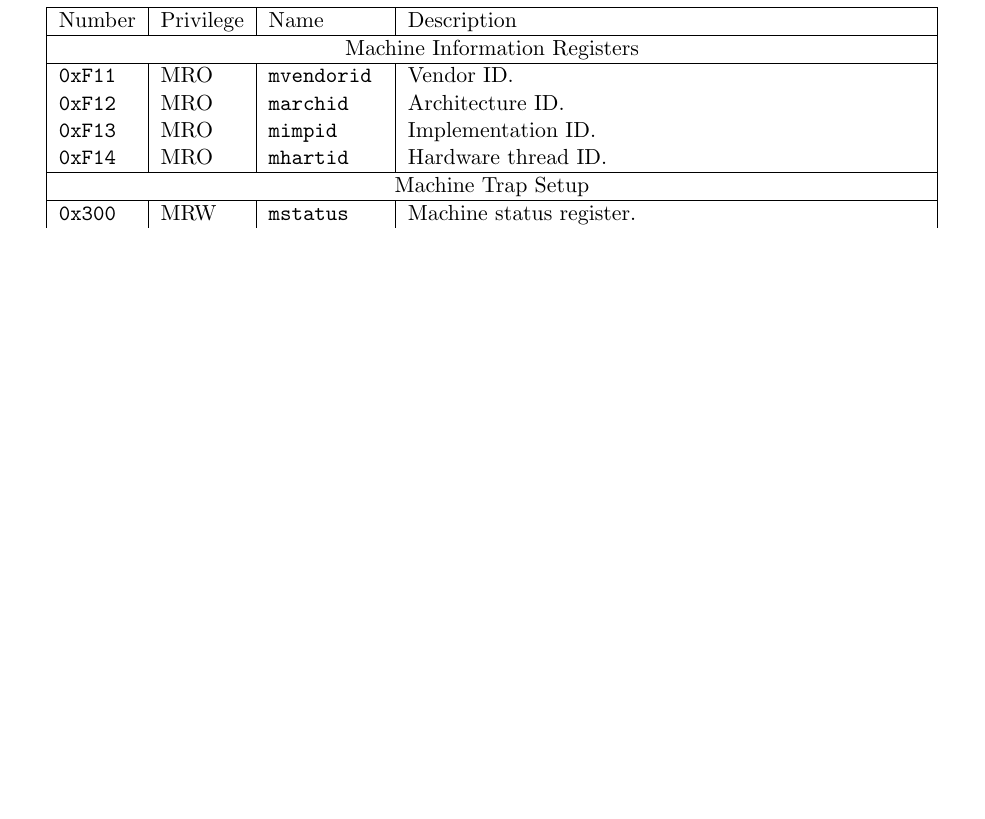
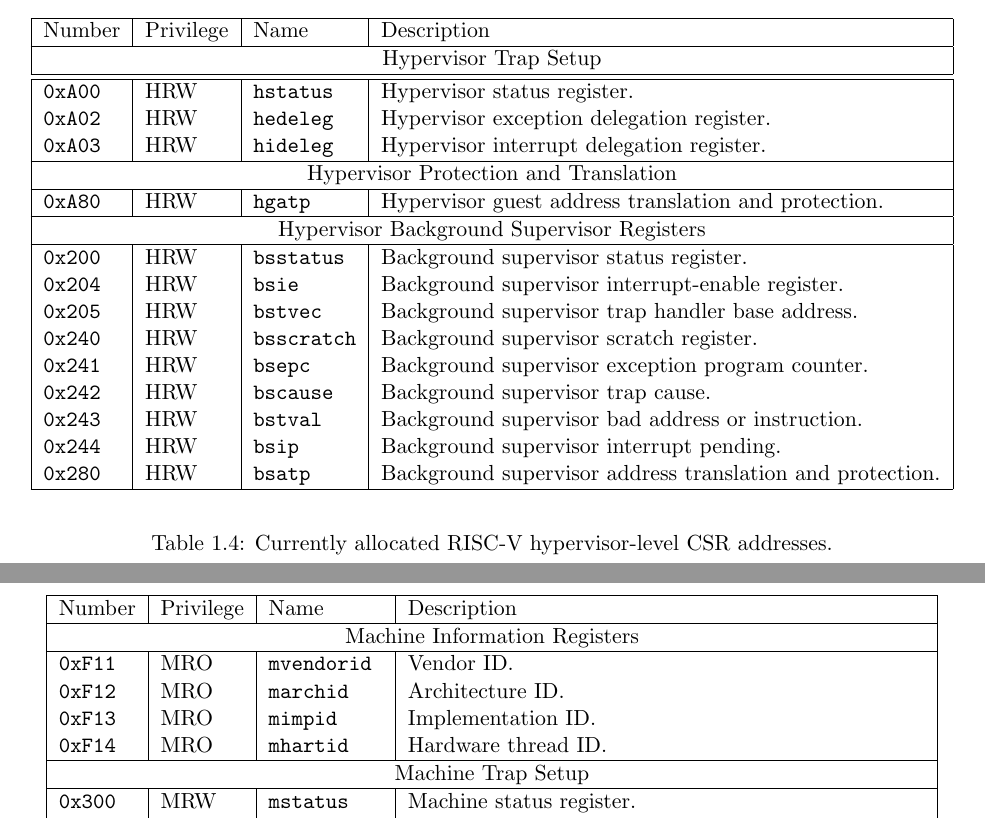
Before and after one commit to riscv/riscv-isa-manual, a LaTeX thesis (src/riscv-privileged.tex, which reads src/priv-csrs.tex): part of page 17 of 95 before the commit and two parts of pages 16 and 17 of 95 after it, the two joined at a grey line, cut so that both start at the same text, the shorter picture padded with empty space. Compiled offline with pdfLaTeX.

Commit message:
Add hypervisor CSR listing

```diff
--- a/src/priv-csrs.tex
+++ b/src/priv-csrs.tex
@@ -215,38 +212,40 @@
 \label{scsrnames}
 \end{table}
 
-%% \begin{table}[htb!]
-%% \begin{center}
-%% \begin{tabular}{|l|l|l|l|}
-%% \hline
-%% Number    & Privilege & Name & Description \\
-%% \hline
-%% \multicolumn{4}{|c|}{Hypervisor Trap Setup} \\
-%% \hline
-%% \tt 0x200 & HRW  &\tt hstatus    & Hypervisor status register. \\
-%% \tt 0x202 & HRW  &\tt hedeleg    & Hypervisor exception delegation register. \\
-%% \tt 0x203 & HRW  &\tt hideleg    & Hypervisor interrupt delegation register. \\
-%% \tt 0x204 & HRW  &\tt hie        & Hypervisor interrupt-enable register. \\
-%% \tt 0x205 & HRW  &\tt htvec      & Hypervisor trap handler base address. \\
-%% \tt 0x206 & HRW  &\tt hcounteren & Hypervisor counter enable. \\
-%% \hline
-%% \multicolumn{4}{|c|}{Hypervisor Trap Handling} \\
-%% \hline
-%% \tt 0x240 & HRW  &\tt hscratch   & Scratch register for hypervisor trap handlers. \\
-%% \tt 0x241 & HRW  &\tt hepc       & Hypervisor exception program counter. \\
-%% \tt 0x242 & HRW  &\tt hcause     & Hypervisor trap cause. \\
-%% \tt 0x243 & HRW  &\tt htval   & Hypervisor bad address or instruction. \\
-%% \tt 0x244 & HRW  &\tt hip        & Hypervisor interrupt pending. \\
-%% \hline
-%% \multicolumn{4}{|c|}{Hypervisor Protection and Translation} \\
-%% \hline
-%% \tt 0x28X & TBD & TBD & TBD. \\
-%% \hline
-%% \end{tabular}
-%% \end{center}
-%% \caption{Currently allocated RISC-V hypervisor-level CSR addresses.}
-%% \label{hcsrnames}
-%% \end{table}
+\begin{table}[htb!]
+\begin{center}
+\begin{tabular}{|l|l|l|l|}
+\hline
+Number    & Privilege & Name & Description \\
+\hline
+\multicolumn{4}{|c|}{Hypervisor Trap Setup} \\
+\hline
+\hline
+\tt 0xA00 & HRW  &\tt hstatus    & Hypervisor status register. \\
+\tt 0xA02 & HRW  &\tt hedeleg    & Hypervisor exception delegation register. \\
+\tt 0xA03 & HRW  &\tt hideleg    & Hypervisor interrupt delegation register. \\
+\hline
+\multicolumn{4}{|c|}{Hypervisor Protection and Translation} \\
+\hline
+\tt 0xA80 & HRW  &\tt hgatp      & Hypervisor guest address translation and protection. \\
+\hline
+\multicolumn{4}{|c|}{Hypervisor Background Supervisor Registers} \\
+\hline
+\tt 0x200 & HRW  &\tt bsstatus   & Background supervisor status register. \\
+\tt 0x204 & HRW  &\tt bsie       & Background supervisor interrupt-enable register. \\
+\tt 0x205 & HRW  &\tt bstvec     & Background supervisor trap handler base address. \\
+\tt 0x240 & HRW  &\tt bsscratch  & Background supervisor scratch register. \\
+\tt 0x241 & HRW  &\tt bsepc      & Background supervisor exception program counter. \\
+\tt 0x242 & HRW  &\tt bscause    & Background supervisor trap cause. \\
+\tt 0x243 & HRW  &\tt bstval     & Background supervisor bad address or instruction. \\
+\tt 0x244 & HRW  &\tt bsip       & Background supervisor interrupt pending. \\
+\tt 0x280 & HRW  &\tt bsatp      & Background supervisor address translation and protection. \\
+\hline
+\end{tabular}
+\end{center}
+\caption{Currently allocated RISC-V hypervisor-level CSR addresses.}
+\label{hcsrnames}
+\end{table}
 
 
 \begin{table}[htb!]
```
Also changed, not shown: src/priv-csrs.tex (19 more changed lines).
